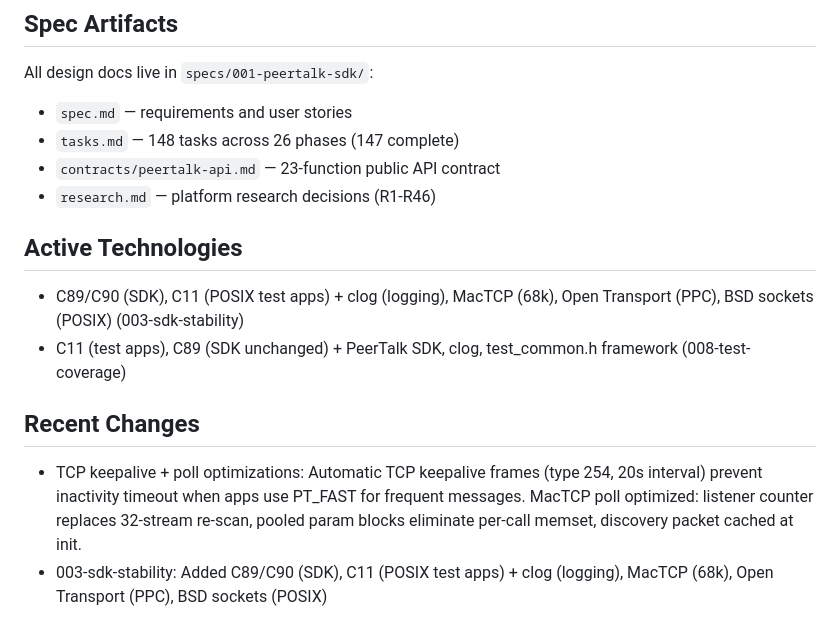
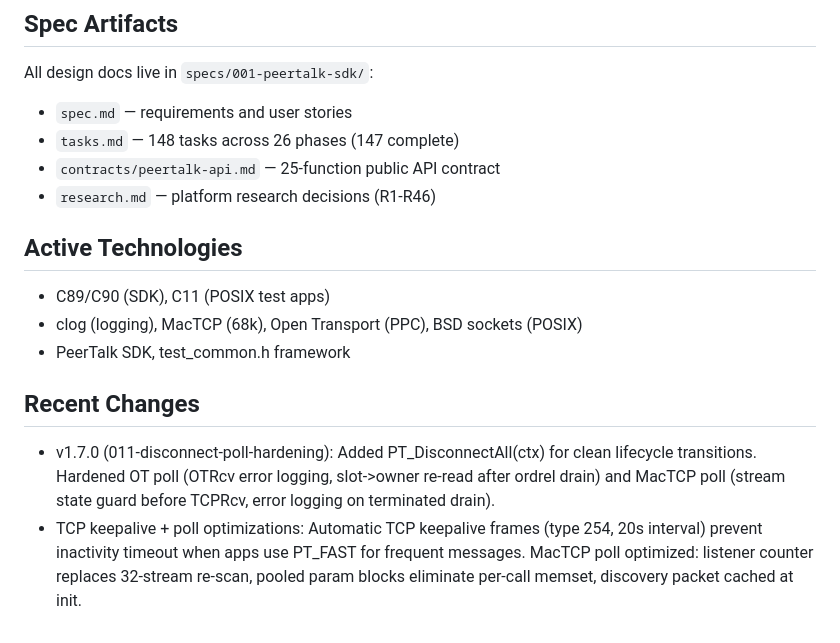
Before and after one commit to matthewdeaves/peertalk, a Markdown page: CLAUDE.md, the part around the change. GitHub-like rendering.

Commit message:
Update documentation: fix API contract to 25 functions, add v1.7.0 notes
- API contract: add PT_LocalAddress, PT_SendUDPBroadcast (missing since
  they were added), fix PT_ErrorCallback signature (gains PT_Peer* from
  spec 003), update count from 23 to 25 functions
- CLAUDE.md: add v1.7.0 to Recent Changes, consolidate Active
  Technologies, fix contract function count reference
- Peer Info section updated from (5) to (7) in contract

Co-Authored-By: Claude Opus 4.6 (1M context) <noreply@anthropic.com>

```diff
--- a/CLAUDE.md
+++ b/CLAUDE.md
@@ -104,16 +104,17 @@ PeerTalk sends automatic keepalive frames (type `PT_MSG_TYPE_KEEPALIVE` = 254) e
 All design docs live in `specs/001-peertalk-sdk/`:
 - `spec.md` — requirements and user stories
 - `tasks.md` — 148 tasks across 26 phases (147 complete)
-- `contracts/peertalk-api.md` — 23-function public API contract
+- `contracts/peertalk-api.md` — 25-function public API contract
 - `research.md` — platform research decisions (R1-R46)
 
 <!-- MANUAL ADDITIONS START -->
 <!-- MANUAL ADDITIONS END -->
 
 ## Active Technologies
-- C89/C90 (SDK), C11 (POSIX test apps) + clog (logging), MacTCP (68k), Open Transport (PPC), BSD sockets (POSIX) (003-sdk-stability)
-- C11 (test apps), C89 (SDK unchanged) + PeerTalk SDK, clog, test_common.h framework (008-test-coverage)
+- C89/C90 (SDK), C11 (POSIX test apps)
+- clog (logging), MacTCP (68k), Open Transport (PPC), BSD sockets (POSIX)
+- PeerTalk SDK, test_common.h framework
 
 ## Recent Changes
+- v1.7.0 (011-disconnect-poll-hardening): Added PT_DisconnectAll(ctx) for clean lifecycle transitions. Hardened OT poll (OTRcv error logging, slot->owner re-read after ordrel drain) and MacTCP poll (stream state guard before TCPRcv, error logging on terminated drain).
 - TCP keepalive + poll optimizations: Automatic TCP keepalive frames (type 254, 20s interval) prevent inactivity timeout when apps use PT_FAST for frequent messages. MacTCP poll optimized: listener counter replaces 32-stream re-scan, pooled param blocks eliminate per-call memset, discovery packet cached at init.
-- 003-sdk-stability: Added C89/C90 (SDK), C11 (POSIX test apps) + clog (logging), MacTCP (68k), Open Transport (PPC), BSD sockets (POSIX)
```
Also changed, not shown: 1 other file.
